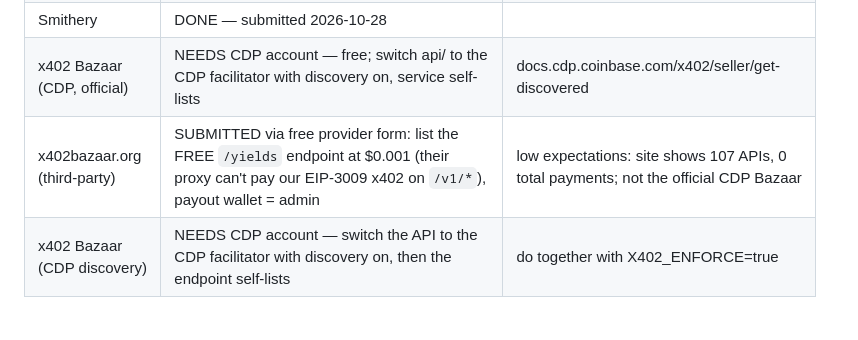
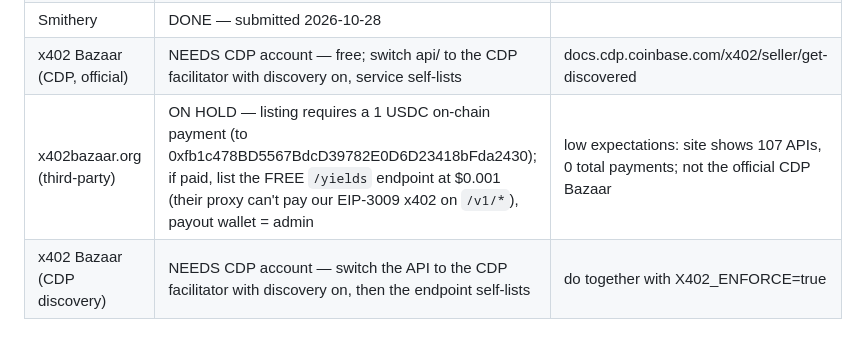
Before and after one commit to Abstract36/StakeChain, a Markdown page: docs/LISTINGS.md, the part around the change. Rendered like a GitHub page.

Commit message:
LISTINGS: x402bazaar.org listing is paid (1 USDC) — on hold
Co-Authored-By: Claude Fable 5 <noreply@anthropic.com>

```diff
--- a/docs/LISTINGS.md
+++ b/docs/LISTINGS.md
@@ -52,5 +52,5 @@ Copy-paste material for every form. Facts only — no promises.
 | mcp.so | DONE — listed 2026-10-28 ("Stakechain MCP Server", submitted by Deniss Solonin); root README now carries the parseable MCP config block so the catalog can replace the mis-parsed one | claim the listing via the "Claim" button; re-run its sandbox "fetch tool list" after README push |
 | Smithery | DONE — submitted 2026-10-28 | |
 | x402 Bazaar (CDP, official) | NEEDS CDP account — free; switch api/ to the CDP facilitator with discovery on, service self-lists | docs.cdp.coinbase.com/x402/seller/get-discovered |
-| x402bazaar.org (third-party) | SUBMITTED via free provider form: list the FREE `/yields` endpoint at $0.001 (their proxy can't pay our EIP-3009 x402 on `/v1/*`), payout wallet = admin | low expectations: site shows 107 APIs, 0 total payments; not the official CDP Bazaar |
+| x402bazaar.org (third-party) | ON HOLD — listing requires a 1 USDC on-chain payment (to 0xfb1c478BD5567BdcD39782E0D6D23418bFda2430); if paid, list the FREE `/yields` endpoint at $0.001 (their proxy can't pay our EIP-3009 x402 on `/v1/*`), payout wallet = admin | low expectations: site shows 107 APIs, 0 total payments; not the official CDP Bazaar |
 | x402 Bazaar (CDP discovery) | NEEDS CDP account — switch the API to the CDP facilitator with discovery on, then the endpoint self-lists | do together with X402_ENFORCE=true |
```
